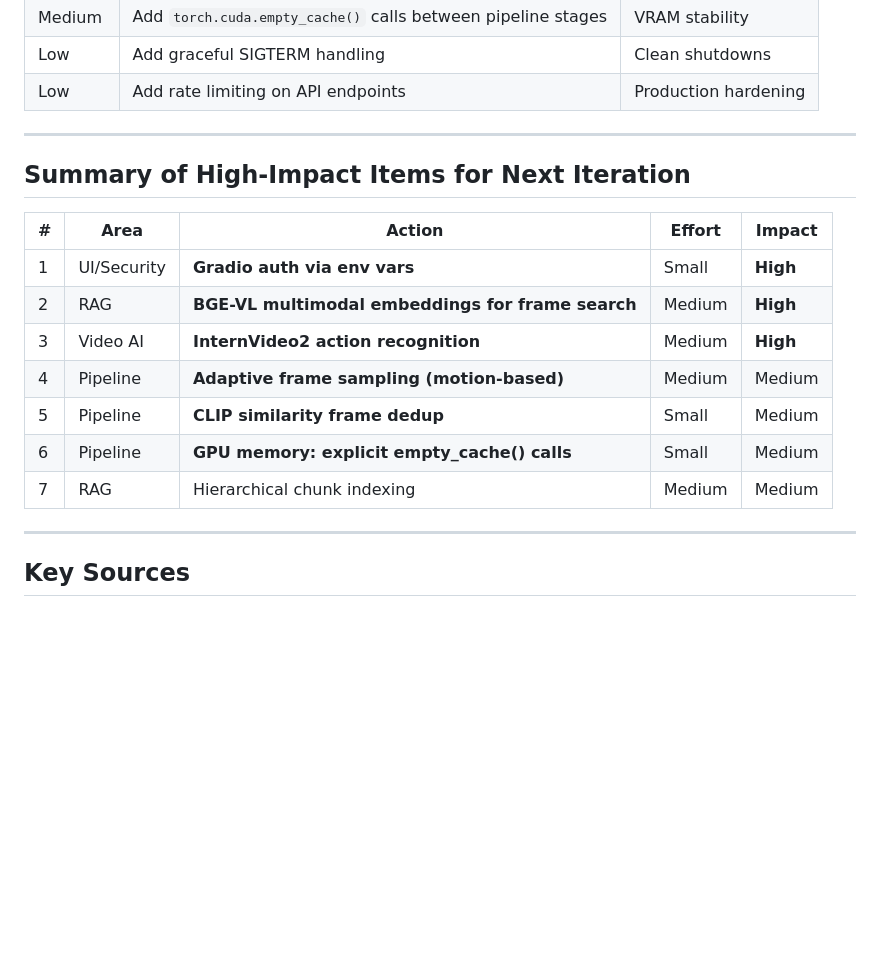
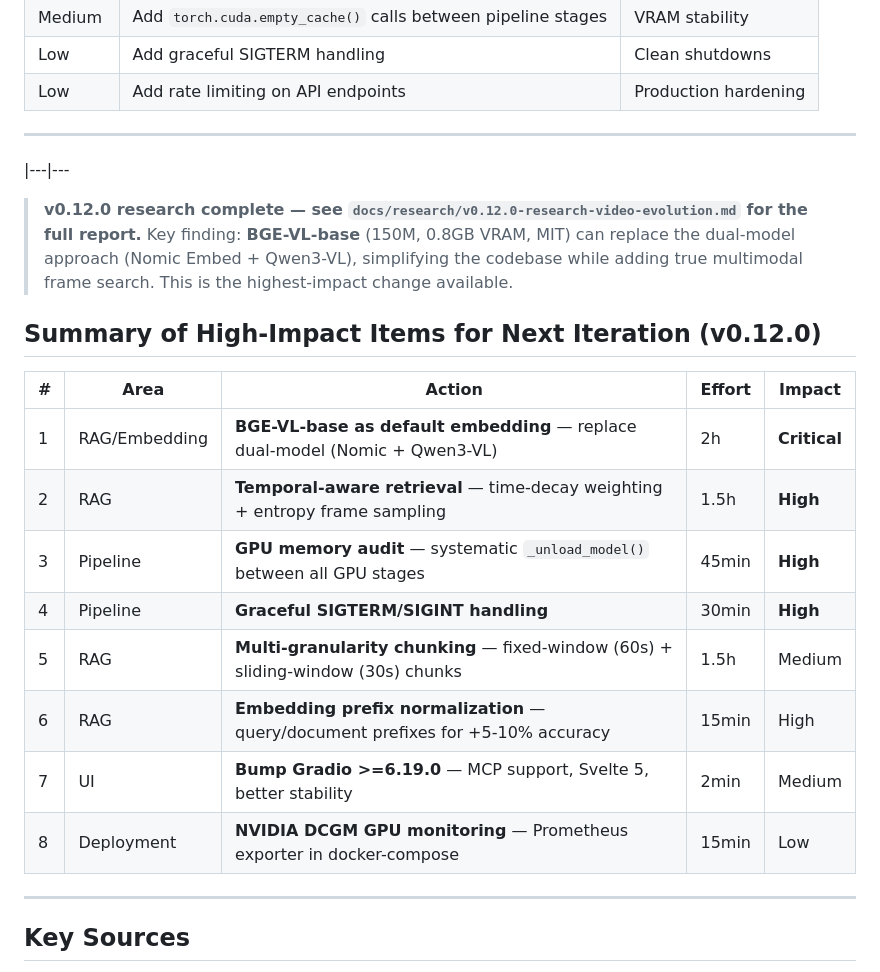
Before and after one commit to ningtoba/video-analysis, a Markdown page: RESEARCH.md, the part around the change. Rendered like a GitHub page; blank space fills up the shorter version.

```diff
--- a/RESEARCH.md
+++ b/RESEARCH.md
@@ -237,17 +237,23 @@ Key improvements discovered:
 
 ---
 
-## Summary of High-Impact Items for Next Iteration
+|---|---
+
+> **v0.12.0 research complete — see `docs/research/v0.12.0-research-video-evolution.md` for the full report.**
+> Key finding: **BGE-VL-base** (150M, 0.8GB VRAM, MIT) can replace the dual-model approach (Nomic Embed + Qwen3-VL), simplifying the codebase while adding true multimodal frame search. This is the highest-impact change available.
+
+## Summary of High-Impact Items for Next Iteration (v0.12.0)
 
 | # | Area | Action | Effort | Impact |
 |---|------|--------|--------|--------|
-| 1 | UI/Security | **Gradio auth via env vars** | Small | **High** |
-| 2 | RAG | **BGE-VL multimodal embeddings for frame search** | Medium | **High** |
-| 3 | Video AI | **InternVideo2 action recognition** | Medium | **High** |
-| 4 | Pipeline | **Adaptive frame sampling (motion-based)** | Medium | Medium |
-| 5 | Pipeline | **CLIP similarity frame dedup** | Small | Medium |
-| 6 | Pipeline | **GPU memory: explicit empty_cache() calls** | Small | Medium |
-| 7 | RAG | Hierarchical chunk indexing | Medium | Medium |
+| 1 | RAG/Embedding | **BGE-VL-base as default embedding** — replace dual-model (Nomic + Qwen3-VL) | 2h | **Critical** |
+| 2 | RAG | **Temporal-aware retrieval** — time-decay weighting + entropy frame sampling | 1.5h | **High** |
+| 3 | Pipeline | **GPU memory audit** — systematic `_unload_model()` between all GPU stages | 45min | **High** |
+| 4 | Pipeline | **Graceful SIGTERM/SIGINT handling** | 30min | **High** |
+| 5 | RAG | **Multi-granularity chunking** — fixed-window (60s) + sliding-window (30s) chunks | 1.5h | Medium |
+| 6 | RAG | **Embedding prefix normalization** — query/document prefixes for +5-10% accuracy | 15min | High |
+| 7 | UI | **Bump Gradio >=6.19.0** — MCP support, Svelte 5, better stability | 2min | Medium |
+| 8 | Deployment | **NVIDIA DCGM GPU monitoring** — Prometheus exporter in docker-compose | 15min | Low |
 
 ---
 
```
Also changed, not shown: docs/v0.12.0-evolution-plan.md (added, +473 -0 lines).
